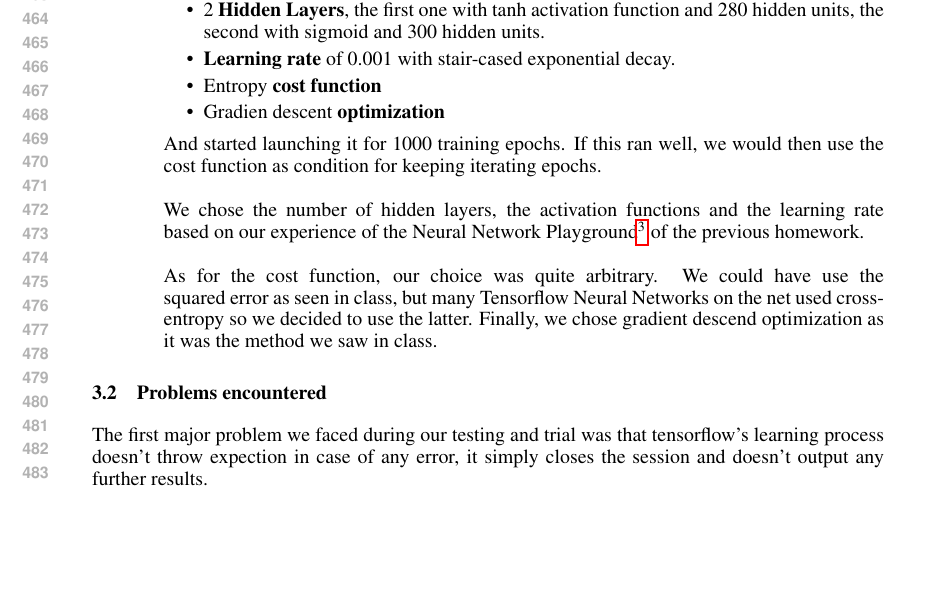
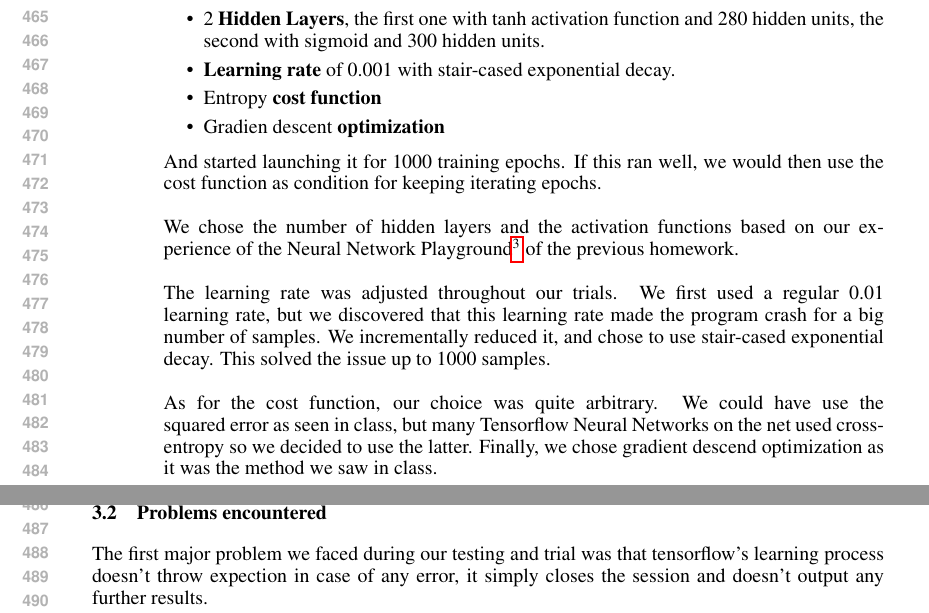
Before and after one commit to leihuayi/MLSoundProject, a LaTeX paper (midterm/project_midterm.tex): part of page 9 of 11 before the commit and two parts of pages 9 and 10 of 11 after it, the two joined at a grey line, cut so that both start at the same text, the shorter picture padded with empty space. Compiled offline with pdfLaTeX.

Commit message:
Adjutsment comment learning rate

```diff
--- a/midterm/project_midterm.tex
+++ b/midterm/project_midterm.tex
@@ -227,8 +227,8 @@ Tsinghua University\\
 					\end{itemize}
 					And started launching it for 1000 training epochs. If this ran well, we would then use the cost function as condition for keeping iterating epochs.\\
 					\newline
-					We chose the number of hidden layers, the activation functions and the learning rate based on our experience of the Neural Network Playground\footnote{\url{http://playground.tensorflow.org/}} of the previous homework.\\
-					\newline
+					We chose the number of hidden layers and the activation functions based on our experience of the Neural Network Playground\footnote{\url{http://playground.tensorflow.org/}} of the previous homework.\\\\
+					The learning rate was adjusted throughout our trials. We first used a regular 0.01 learning rate, but we discovered that this learning rate made the program crash for a big number of samples. We incrementally reduced it, and chose to use stair-cased exponential decay. This solved the issue up to 1000 samples.\\\\
 					As for the cost function, our choice was quite arbitrary. We could have use the squared error as seen in class, but many Tensorflow Neural Networks on the net used cross-entropy so we decided to use the latter. Finally, we chose gradient descend optimization as it was the method we saw in class.
 			\end{enumerate}
 
```
Also changed, not shown: midterm/project_midterm.tex (2 more changed lines).
